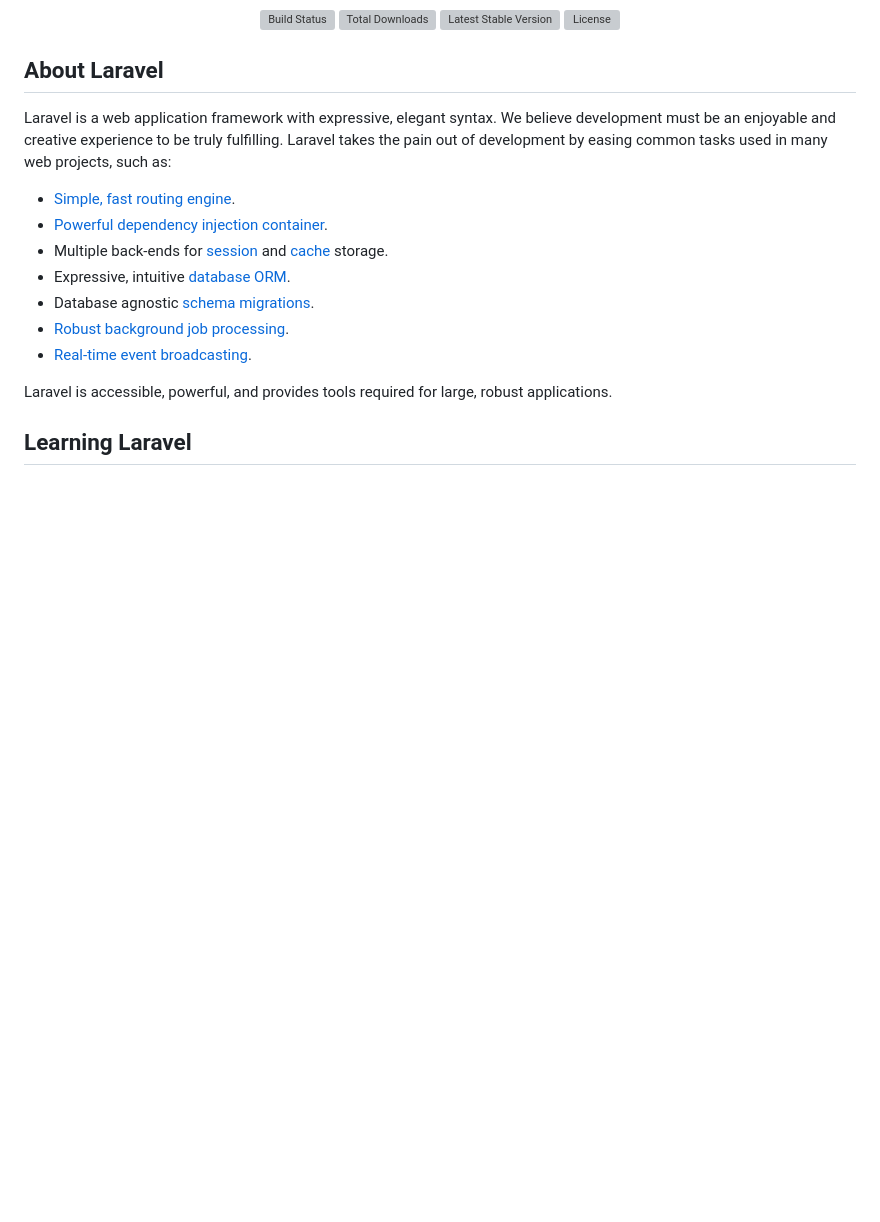
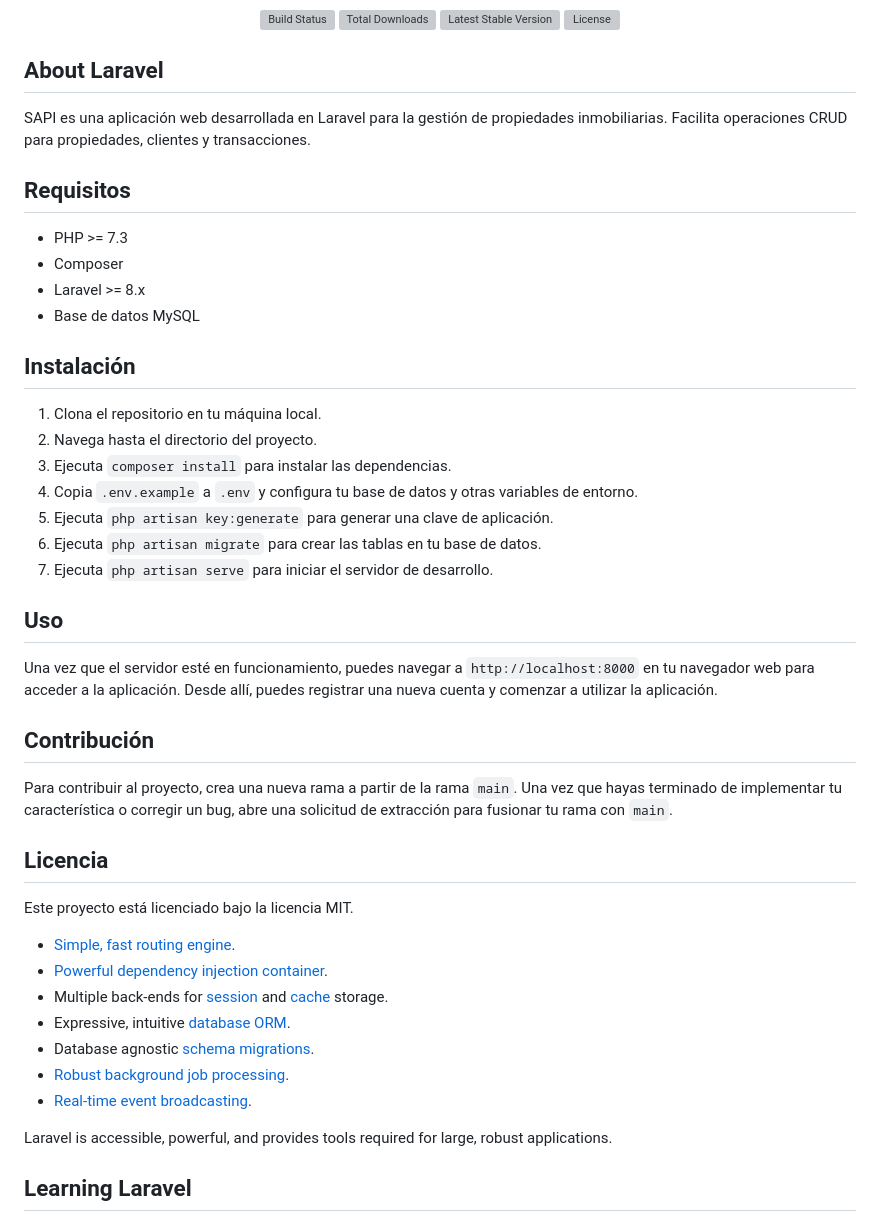
Before and after one commit to zemogc/SAPI-Z, a Markdown page: README.md, the part around the change. GitHub-like rendering; blank space fills up the shorter version; grey boxes are pictures that could not be loaded.

```diff
--- a/README.md
+++ b/README.md
@@ -9,7 +9,36 @@
 
 ## About Laravel
 
-Laravel is a web application framework with expressive, elegant syntax. We believe development must be an enjoyable and creative experience to be truly fulfilling. Laravel takes the pain out of development by easing common tasks used in many web projects, such as:
+SAPI es una aplicación web desarrollada en Laravel para la gestión de propiedades inmobiliarias. Facilita operaciones CRUD para propiedades, clientes y transacciones.
+
+## Requisitos
+
+- PHP >= 7.3
+- Composer
+- Laravel >= 8.x
+- Base de datos MySQL
+
+## Instalación
+
+1. Clona el repositorio en tu máquina local.
+2. Navega hasta el directorio del proyecto.
+3. Ejecuta `composer install` para instalar las dependencias.
+4. Copia `.env.example` a `.env` y configura tu base de datos y otras variables de entorno.
+5. Ejecuta `php artisan key:generate` para generar una clave de aplicación.
+6. Ejecuta `php artisan migrate` para crear las tablas en tu base de datos.
+7. Ejecuta `php artisan serve` para iniciar el servidor de desarrollo.
+
+## Uso
+
+Una vez que el servidor esté en funcionamiento, puedes navegar a `http://localhost:8000` en tu navegador web para acceder a la aplicación. Desde allí, puedes registrar una nueva cuenta y comenzar a utilizar la aplicación.
+
+## Contribución
+
+Para contribuir al proyecto, crea una nueva rama a partir de la rama `main`. Una vez que hayas terminado de implementar tu característica o corregir un bug, abre una solicitud de extracción para fusionar tu rama con `main`.
+
+## Licencia
+
+Este proyecto está licenciado bajo la licencia MIT.
 
 - [Simple, fast routing engine](https://laravel.com/docs/routing).
 - [Powerful dependency injection container](https://laravel.com/docs/container).
```
